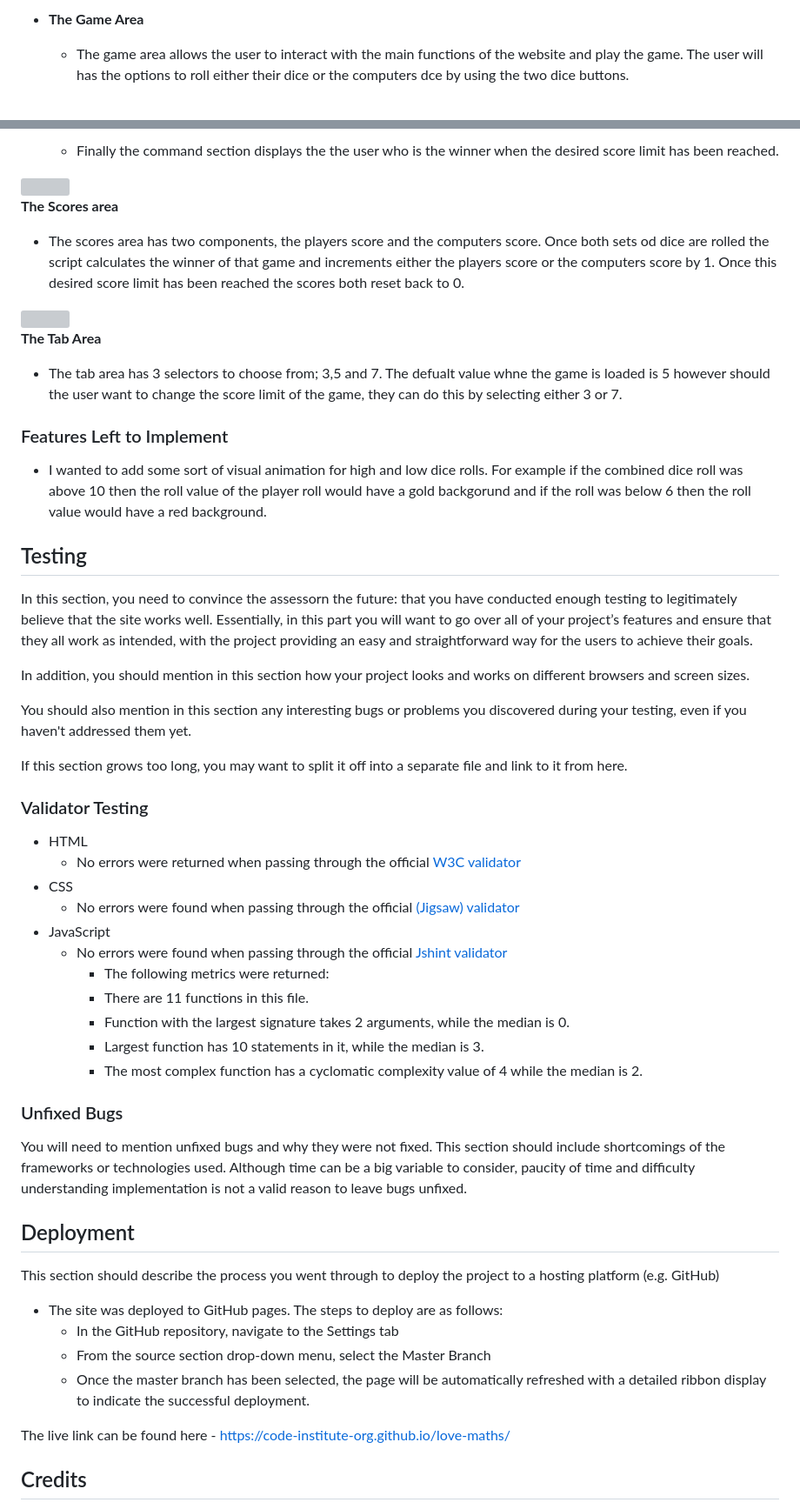
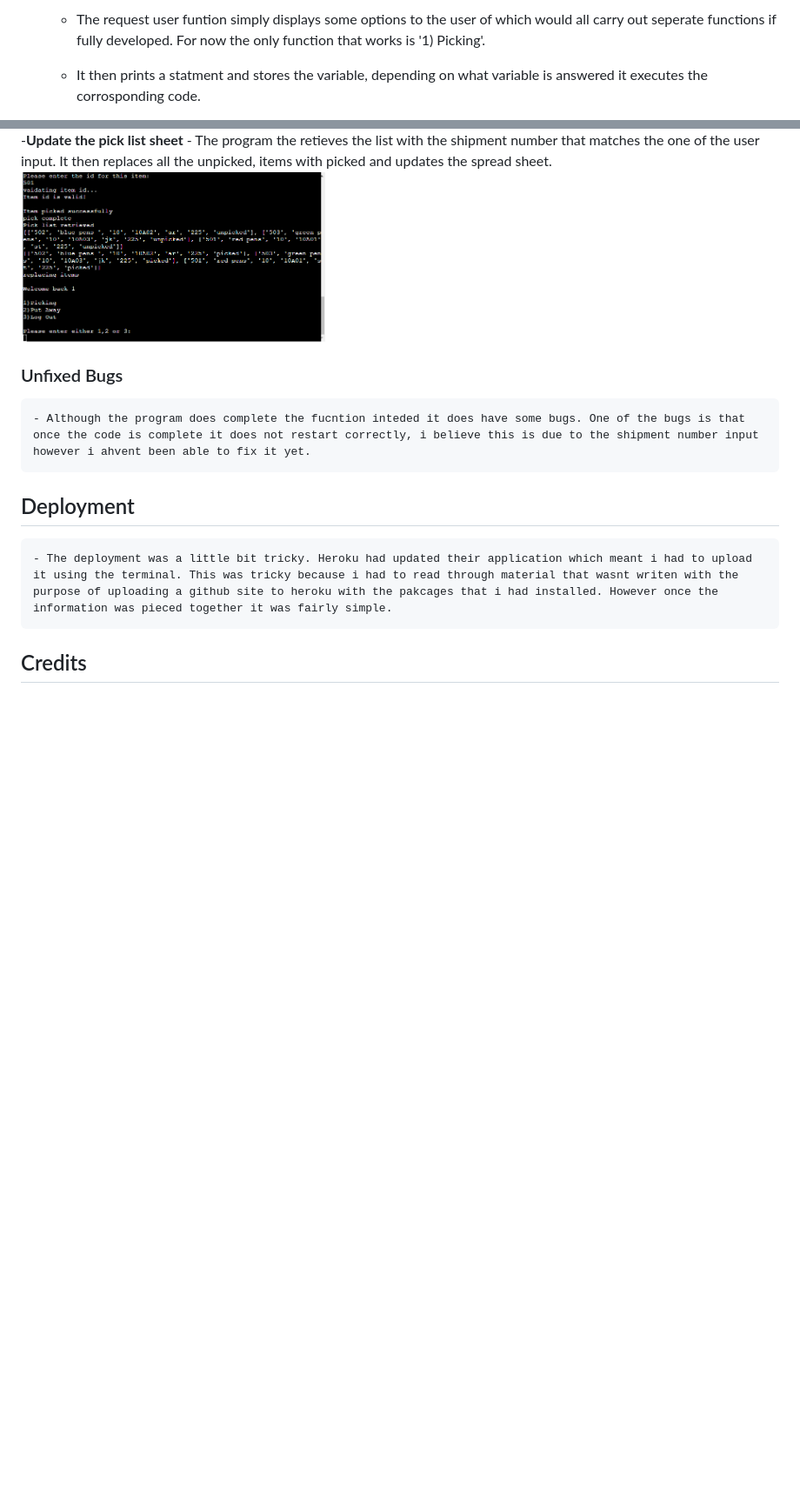
Before and after one commit to EllisWitten/warehouse_user_system, a Markdown page: README.md, 2 parts joined by grey strips. Shown: that part at 87% size. GitHub-like rendering; pictures changed too: images/Screenshot (57).png (added); blank space fills up the shorter version; grey boxes are pictures that could not be loaded.

```diff
--- a/README.md
+++ b/README.md
@@ -26,5 +27,5 @@ https://docs.google.com/spreadsheets/d/1vRrT2R0GUOfYxbyP5Tqs-ovCJ4AYRg7y7H4NXXTu
 
-- __The Game Area__
+    - The request user funtion simply displays some options to the user of which would all carry out seperate functions if fully developed. For now the only function that works is '1) Picking'.
 
-  - The game area allows the user to interact with the main functions of the website and play the game. The user will has the options to roll either their dice or the computers dce by using the two dice buttons.
+    - It then prints a statment and stores the variable, depending on what variable is answered it executes the corrosponding code.
 
@@ -45,63 +47,16 @@ https://docs.google.com/spreadsheets/d/1vRrT2R0GUOfYxbyP5Tqs-ovCJ4AYRg7y7H4NXXTu
 
-  - Finally the command section displays the the user who is the winner when the desired score limit has been reached.
+-__Update the pick list sheet__
+    - The program the retieves the list with the shipment number that matches the one of the user input. It then replaces all the unpicked, items with picked and updates the spread sheet.
+<img src='images/Screenshot (57).png' width="350px" height="200px">
 
-<img src='assets/images/rtd-command.png' height='200px' width='350px'>
-
-__The Scores area__
-
-  - The scores area has two components, the players score and the computers score. Once both sets od dice are rolled the script calculates the winner of that game and increments either the players score or the computers score by 1. Once this desired score limit has been reached the scores both reset back to 0.
-
-<img src='assets/images/rtd-score.png' height='200px' width='350px'>
-
-__The Tab Area__
-
-  - The tab area has 3 selectors to choose from; 3,5 and 7. The defualt value whne the game is loaded is 5 however should the user want to change the score limit of the game, they can do this by selecting either 3 or 7.
-
-
-### Features Left to Implement
-
-- I wanted to add some sort of visual animation for high and low dice rolls. For example if the combined dice roll was above 10 then the roll value of the player roll would have a gold backgorund and if the roll was below 6 then the roll value would have a red background.
-
-## Testing
-
-In this section, you need to convince the assessorn the future: that you have conducted enough testing to legitimately believe that the site works well. Essentially, in this part you will want to go over all of your project’s features and ensure that they all work as intended, with the project providing an easy and straightforward way for the users to achieve their goals.
-
-In addition, you should mention in this section how your project looks and works on different browsers and screen sizes.
-
-You should also mention in this section any interesting bugs or problems you discovered during your testing, even if you haven't addressed them yet.
-
-If this section grows too long, you may want to split it off into a separate file and link to it from here.
-
-
-### Validator Testing
-
-- HTML
-    - No errors were returned when passing through the official [W3C validator](https://validator.w3.org/nu/?doc=https%3A%2F%2Felliswitten.github.io%2Fproject-2-roll-the-dice%2F)
-- CSS
-    - No errors were found when passing through the official [(Jigsaw) validator](https://jigsaw.w3.org/css-validator/validator?uri=https%3A%2F%2Fvalidator.w3.org%2Fnu%2F%3Fdoc%3Dhttps%253A%252F%252Fcode-institute-org.github.io%252Flove-maths%252F&profile=css3svg&usermedium=all&warning=1&vextwarning=&lang=en)
-- JavaScript
-    - No errors were found when passing through the official [Jshint validator](https://jshint.com/)
-      - The following metrics were returned:
-      - There are 11 functions in this file.
-      - Function with the largest signature takes 2 arguments, while the median is 0.
-      - Largest function has 10 statements in it, while the median is 3.
-      - The most complex function has a cyclomatic complexity value of 4 while the median is 2.
 
 ### Unfixed Bugs
 
-You will need to mention unfixed bugs and why they were not fixed. This section should include shortcomings of the frameworks or technologies used. Although time can be a big variable to consider, paucity of time and difficulty understanding implementation is not a valid reason to leave bugs unfixed.
+    - Although the program does complete the fucntion inteded it does have some bugs. One of the bugs is that once the code is complete it does not restart correctly, i believe this is due to the shipment number input however i ahvent been able to fix it yet.
 
 ## Deployment
 
-This section should describe the process you went through to deploy the project to a hosting platform (e.g. GitHub)
-
-- The site was deployed to GitHub pages. The steps to deploy are as follows:
-  - In the GitHub repository, navigate to the Settings tab
-  - From the source section drop-down menu, select the Master Branch
-  - Once the master branch has been selected, the page will be automatically refreshed with a detailed ribbon display to indicate the successful deployment.
-
-The live link can be found here - https://code-institute-org.github.io/love-maths/
-
+    - The deployment was a little bit tricky. Heroku had updated their application which meant i had to upload it using the terminal. This was tricky because i had to read through material that wasnt writen with the purpose of uploading a github site to heroku with the pakcages that i had installed. However once the information was pieced together it was fairly simple.
 
 ## Credits
 
```
Also changed, not shown: other parts of README.md (+12 -43 lines), images/Screenshot (53).png (added), images/Screenshot (55).png (added).
